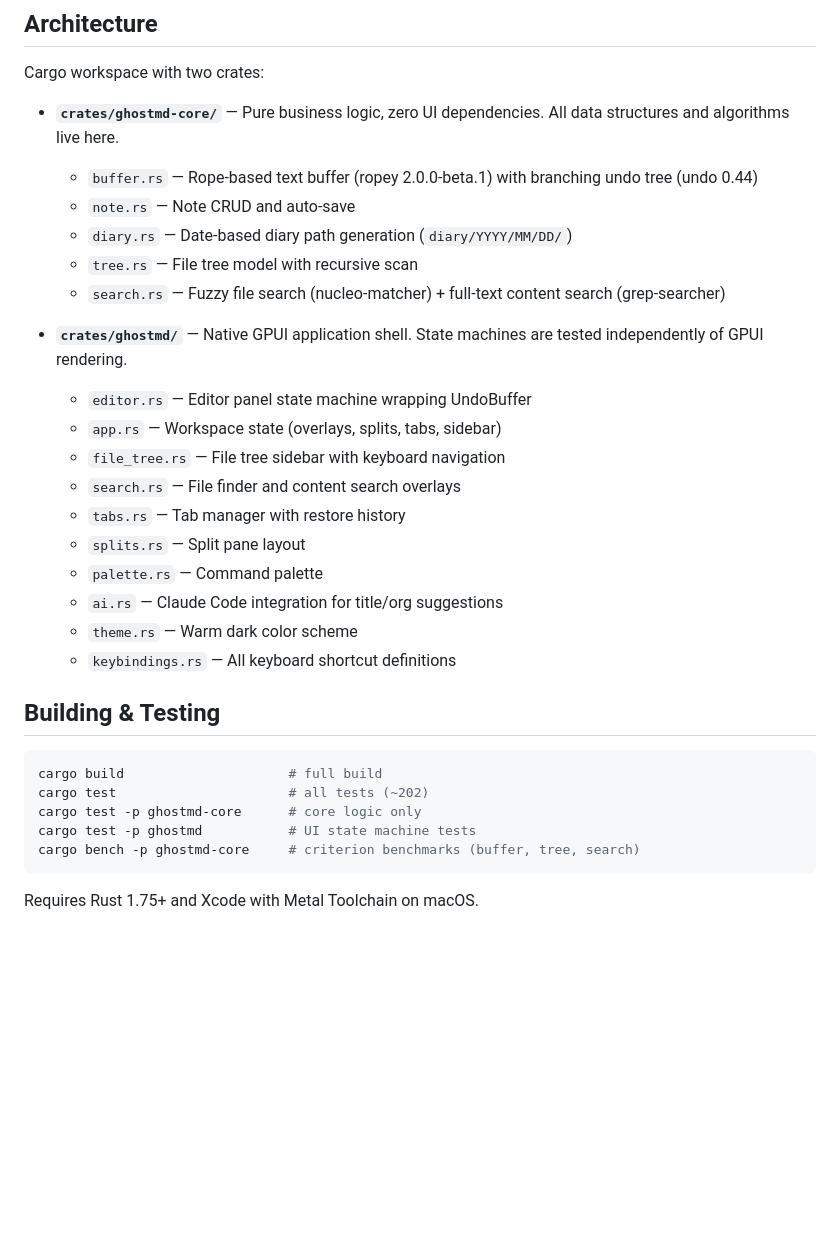
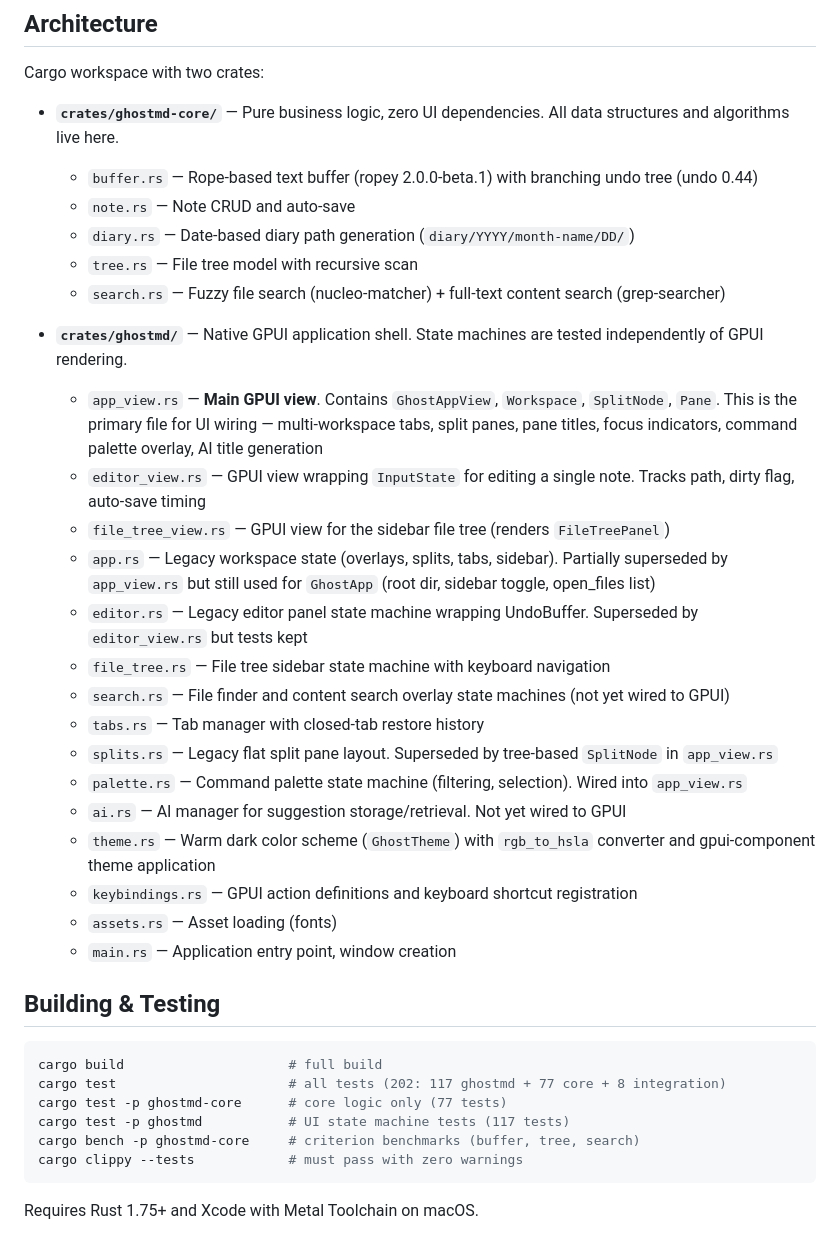
Before and after one commit to mimoo/ghostmd, a Markdown page: AGENTS.md, the part around one of its changes. Drawn GitHub-style; blank space fills up the shorter version.

````diff
--- a/AGENTS.md
+++ b/AGENTS.md
@@ -11,30 +11,36 @@ Cargo workspace with two crates:
 - **`crates/ghostmd-core/`** — Pure business logic, zero UI dependencies. All data structures and algorithms live here.
   - `buffer.rs` — Rope-based text buffer (ropey 2.0.0-beta.1) with branching undo tree (undo 0.44)
   - `note.rs` — Note CRUD and auto-save
-  - `diary.rs` — Date-based diary path generation (`diary/YYYY/MM/DD/`)
+  - `diary.rs` — Date-based diary path generation (`diary/YYYY/month-name/DD/`)
   - `tree.rs` — File tree model with recursive scan
   - `search.rs` — Fuzzy file search (nucleo-matcher) + full-text content search (grep-searcher)
 
 - **`crates/ghostmd/`** — Native GPUI application shell. State machines are tested independently of GPUI rendering.
-  - `editor.rs` — Editor panel state machine wrapping UndoBuffer
-  - `app.rs` — Workspace state (overlays, splits, tabs, sidebar)
-  - `file_tree.rs` — File tree sidebar with keyboard navigation
-  - `search.rs` — File finder and content search overlays
-  - `tabs.rs` — Tab manager with restore history
-  - `splits.rs` — Split pane layout
-  - `palette.rs` — Command palette
-  - `ai.rs` — Claude Code integration for title/org suggestions
-  - `theme.rs` — Warm dark color scheme
-  - `keybindings.rs` — All keyboard shortcut definitions
+  - `app_view.rs` — **Main GPUI view**. Contains `GhostAppView`, `Workspace`, `SplitNode`, `Pane`. This is the primary file for UI wiring — multi-workspace tabs, split panes, pane titles, focus indicators, command palette overlay, AI title generation
+  - `editor_view.rs` — GPUI view wrapping `InputState` for editing a single note. Tracks path, dirty flag, auto-save timing
+  - `file_tree_view.rs` — GPUI view for the sidebar file tree (renders `FileTreePanel`)
+  - `app.rs` — Legacy workspace state (overlays, splits, tabs, sidebar). Partially superseded by `app_view.rs` but still used for `GhostApp` (root dir, sidebar toggle, open_files list)
+  - `editor.rs` — Legacy editor panel state machine wrapping UndoBuffer. Superseded by `editor_view.rs` but tests kept
+  - `file_tree.rs` — File tree sidebar state machine with keyboard navigation
+  - `search.rs` — File finder and content search overlay state machines (not yet wired to GPUI)
+  - `tabs.rs` — Tab manager with closed-tab restore history
+  - `splits.rs` — Legacy flat split pane layout. Superseded by tree-based `SplitNode` in `app_view.rs`
+  - `palette.rs` — Command palette state machine (filtering, selection). Wired into `app_view.rs`
+  - `ai.rs` — AI manager for suggestion storage/retrieval. Not yet wired to GPUI
+  - `theme.rs` — Warm dark color scheme (`GhostTheme`) with `rgb_to_hsla` converter and gpui-component theme application
+  - `keybindings.rs` — GPUI action definitions and keyboard shortcut registration
+  - `assets.rs` — Asset loading (fonts)
+  - `main.rs` — Application entry point, window creation
 
 ## Building & Testing
 
 ```sh
 cargo build                     # full build
-cargo test                      # all tests (~202)
-cargo test -p ghostmd-core      # core logic only
-cargo test -p ghostmd           # UI state machine tests
+cargo test                      # all tests (202: 117 ghostmd + 77 core + 8 integration)
+cargo test -p ghostmd-core      # core logic only (77 tests)
+cargo test -p ghostmd           # UI state machine tests (117 tests)
 cargo bench -p ghostmd-core     # criterion benchmarks (buffer, tree, search)
+cargo clippy --tests            # must pass with zero warnings
 ```
 
 Requires Rust 1.75+ and Xcode with Metal Toolchain on macOS.
````
Also changed, not shown: other parts of AGENTS.md (+45 -1 lines).
